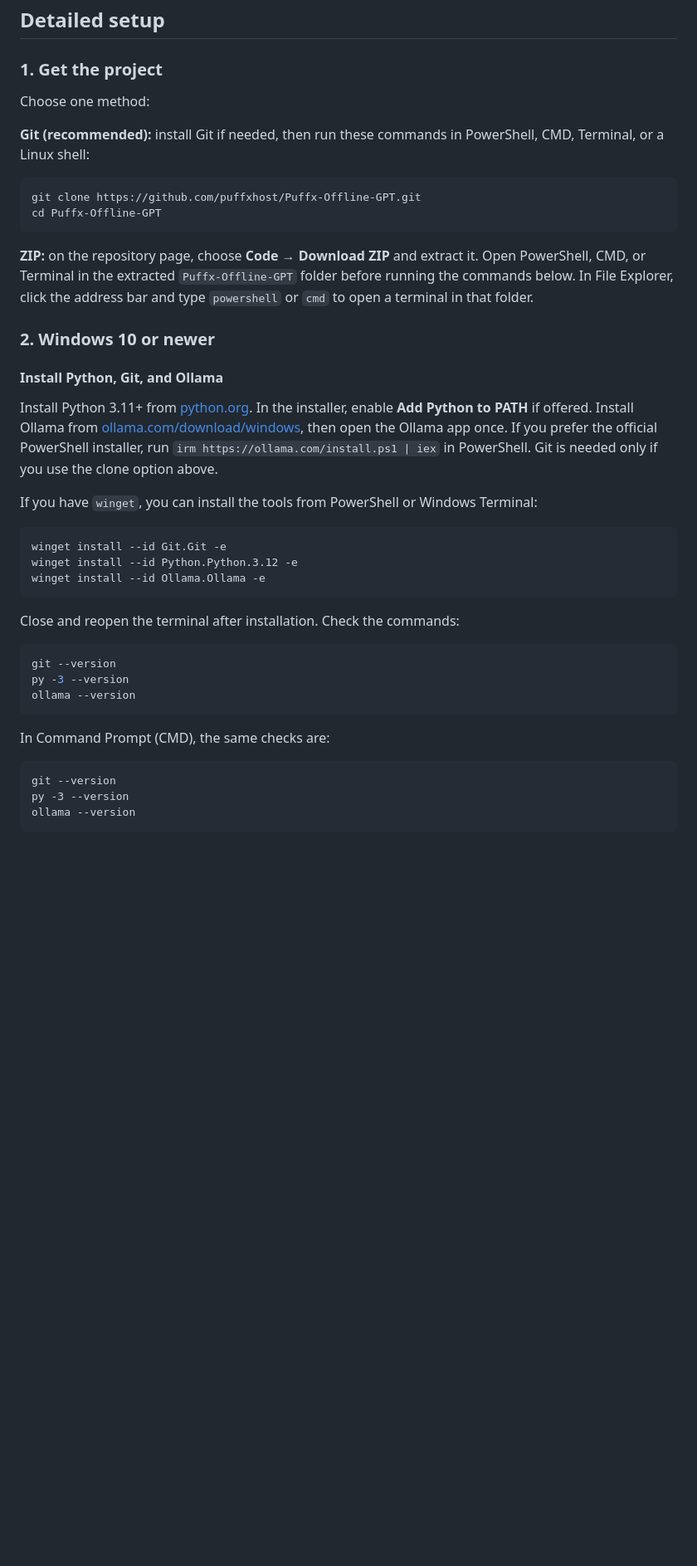
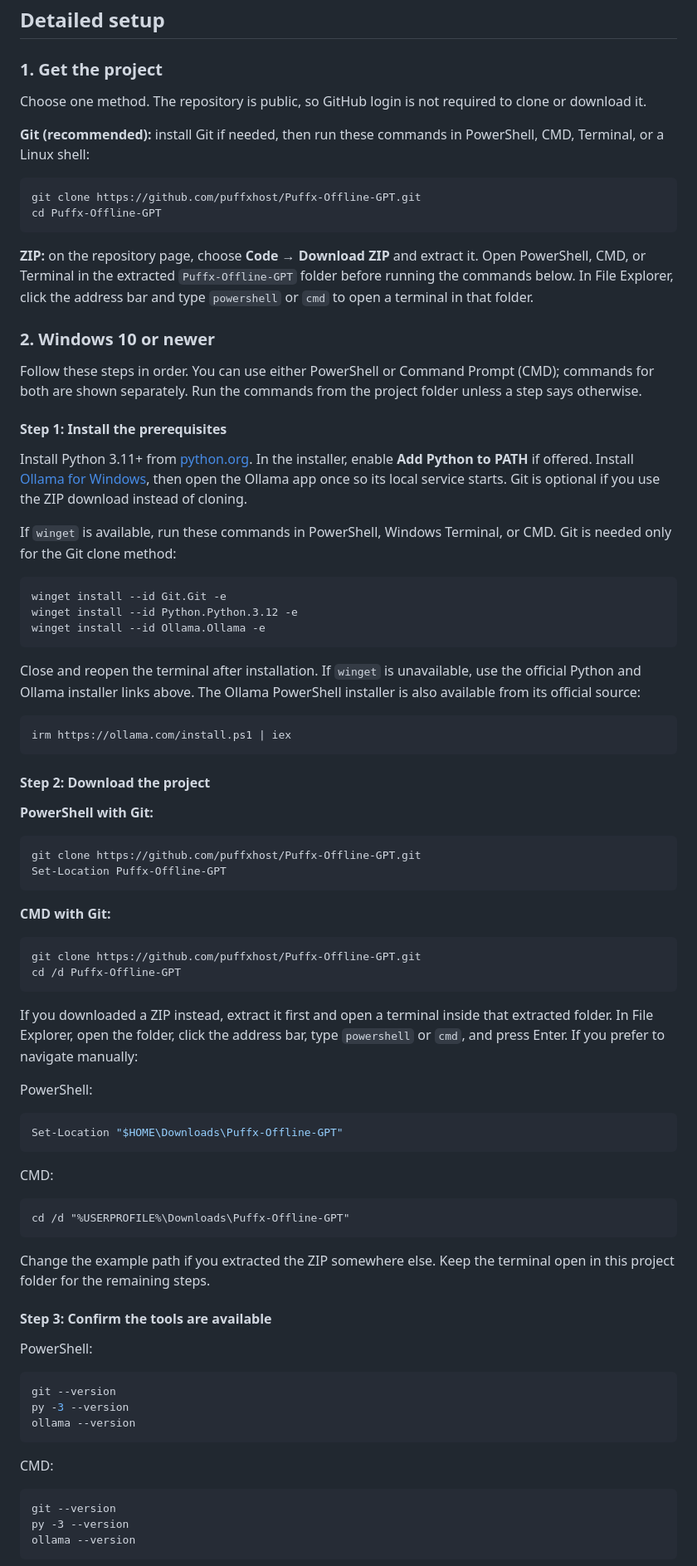
Before and after one commit to puffxhost/Puffx-Offline-GPT, a Markdown page: README.md, the part around one of its changes. Shown at 83% size. Drawn GitHub-style; blank space fills up the shorter version.

Commit message:
Add step-by-step Windows CMD and PowerShell setup

````diff
--- a/README.md
+++ b/README.md
@@ -85,7 +85,7 @@ The browser history belongs to the browser profile on this computer. It does not
 
 ### 1. Get the project
 
-Choose one method:
+Choose one method. The repository is public, so GitHub login is not required to clone or download it.
 
 **Git (recommended):** install Git if needed, then run these commands in PowerShell, CMD, Terminal, or a Linux shell:
 
@@ -98,19 +98,61 @@ cd Puffx-Offline-GPT
 
 ### 2. Windows 10 or newer
 
-#### Install Python, Git, and Ollama
+Follow these steps in order. You can use either PowerShell or Command Prompt (CMD); commands for both are shown separately. Run the commands from the project folder unless a step says otherwise.
 
-Install Python 3.11+ from [python.org](https://www.python.org/downloads/). In the installer, enable **Add Python to PATH** if offered. Install Ollama from [ollama.com/download/windows](https://ollama.com/download/windows), then open the Ollama app once. If you prefer the official PowerShell installer, run `irm https://ollama.com/install.ps1 | iex` in PowerShell. Git is needed only if you use the clone option above.
+#### Step 1: Install the prerequisites
 
-If you have `winget`, you can install the tools from PowerShell or Windows Terminal:
+Install Python 3.11+ from [python.org](https://www.python.org/downloads/). In the installer, enable **Add Python to PATH** if offered. Install [Ollama for Windows](https://ollama.com/download/windows), then open the Ollama app once so its local service starts. Git is optional if you use the ZIP download instead of cloning.
 
-```powershell
+If `winget` is available, run these commands in PowerShell, Windows Terminal, or CMD. Git is needed only for the Git clone method:
+
+```text
 winget install --id Git.Git -e
 winget install --id Python.Python.3.12 -e
 winget install --id Ollama.Ollama -e
 ```
 
-Close and reopen the terminal after installation. Check the commands:
+Close and reopen the terminal after installation. If `winget` is unavailable, use the official Python and Ollama installer links above. The Ollama PowerShell installer is also available from its official source:
+
+```powershell
+irm https://ollama.com/install.ps1 | iex
+```
+
+#### Step 2: Download the project
+
+**PowerShell with Git:**
+
+```powershell
+git clone https://github.com/puffxhost/Puffx-Offline-GPT.git
+Set-Location Puffx-Offline-GPT
+```
+
+**CMD with Git:**
+
+```bat
+git clone https://github.com/puffxhost/Puffx-Offline-GPT.git
+cd /d Puffx-Offline-GPT
+```
+
+If you downloaded a ZIP instead, extract it first and open a terminal inside that extracted folder. In File Explorer, open the folder, click the address bar, type `powershell` or `cmd`, and press Enter. If you prefer to navigate manually:
+
+PowerShell:
+
+```powershell
+Set-Location "$HOME\Downloads\Puffx-Offline-GPT"
+```
+
+CMD:
+
+```bat
+cd /d "%USERPROFILE%\Downloads\Puffx-Offline-GPT"
+```
+
+Change the example path if you extracted the ZIP somewhere else. Keep the terminal open in this project folder for the remaining steps.
+
+#### Step 3: Confirm the tools are available
+
+PowerShell:
 
 ```powershell
 git --version
@@ -118,7 +160,7 @@ py -3 --version
 ollama --version
 ```
 
-In Command Prompt (CMD), the same checks are:
+CMD:
 
 ```bat
 git --version
````
Also changed, not shown: other parts of README.md (+25 -12 lines).
